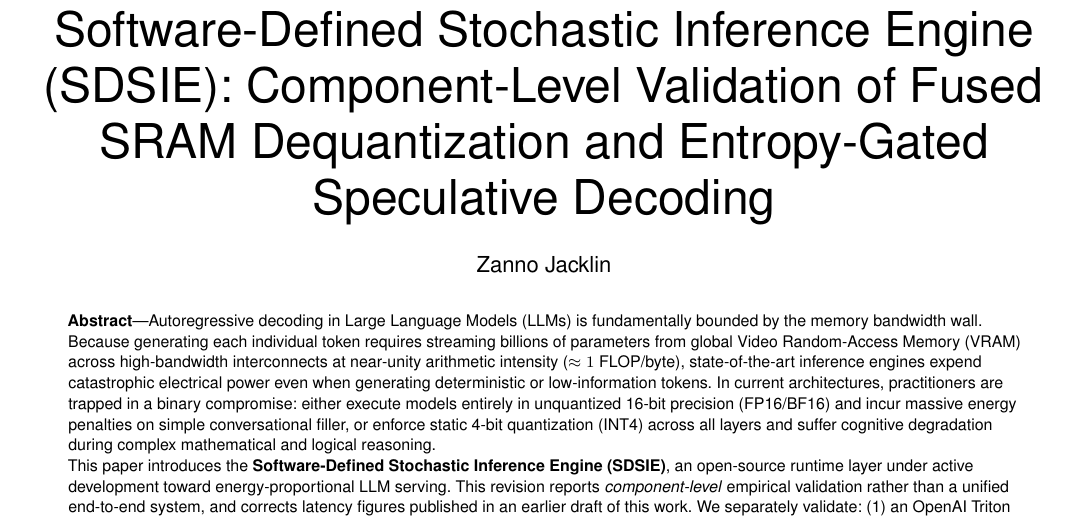
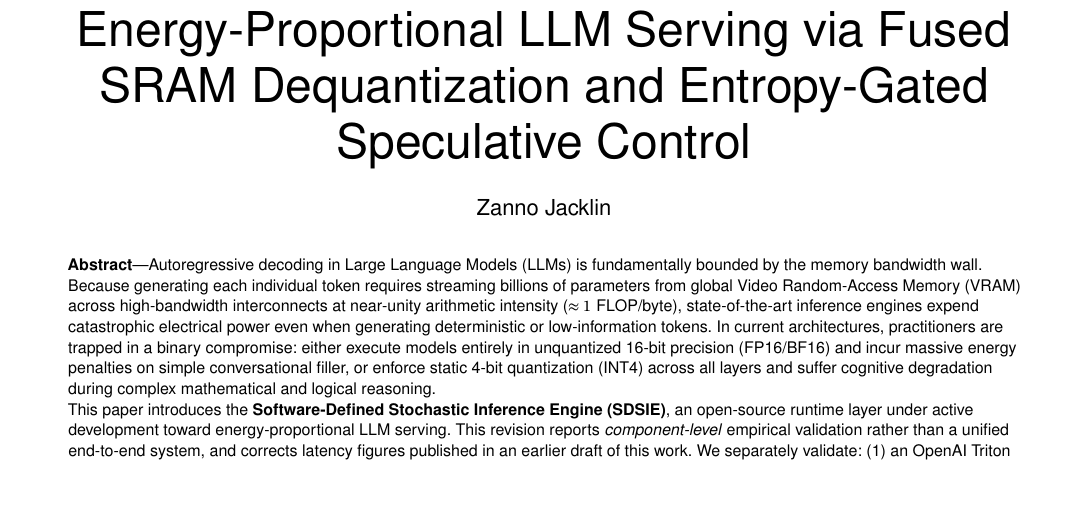
Before and after one commit to Creepybits/software-defined-stochastic-inference-engine, a LaTeX paper (tools/sdsie_paper.tex): part of page 1 of 5, cut at the place of the change, the shorter picture padded with empty space. Compiled offline with pdfLaTeX.

Commit message:
Add files via upload

```diff
--- a/tools/sdsie_paper.tex
+++ b/tools/sdsie_paper.tex
@@ -2,6 +2,7 @@
 
 \usepackage{amsmath,amssymb,amsfonts}
 \usepackage{mathtools}
+\usepackage{stix2}
 \usepackage{graphicx}
 \usepackage{textcomp}
 \usepackage{xcolor}
@@ -23,20 +24,20 @@
     filecolor=magenta,
     urlcolor=cyan,
     citecolor=blue,
-    pdftitle={Software-Defined Stochastic Inference Engine (SDSIE)},
+    pdftitle={Energy-Proportional LLM Serving via Fused SRAM Dequantization and Entropy-Gated Speculative Control},
     pdfauthor={Zanno Jacklin},
     pdfkeywords={Large Language Models, Speculative Decoding, Quantization, Energy Efficiency, Triton, Hardware Telemetry}
 }
 
 \begin{document}
 
-\title{Software-Defined Stochastic Inference Engine (SDSIE): Component-Level Validation of Fused SRAM Dequantization and Entropy-Gated Speculative Decoding}
+\title{Energy-Proportional LLM Serving via Fused SRAM Dequantization and Entropy-Gated Speculative Control}
 
 \author{Zanno~Jacklin%
 \thanks{Zanno Jacklin is the Principal Investigator at Creepybits, Bor\aa s, Sweden (e-mail: business@zanno.se, ORCID: 0000-0001-9164-4650). Repository: \url{https://github.com/Creepybits/software-defined-stochastic-inference-engine}. Master Concept DOI: 10.5281/zenodo.21499379.}}
 
 \markboth{IEEE Transactions on Sustainable Computing / ACM MLSys Submission Baseline, August 2026}%
-{Jacklin: SDSIE: Component-Level Validation}
+{Jacklin: Energy-Proportional LLM Serving via SRAM Dequantization and Entropy-Gated Control}
 
 \IEEEtitleabstractindextext{%
 \begin{abstract}
```
Also changed, not shown: tools/sdsie_paper.pdf, tools/sdsie_paper.tex (6 more changed lines), 2 other files.
